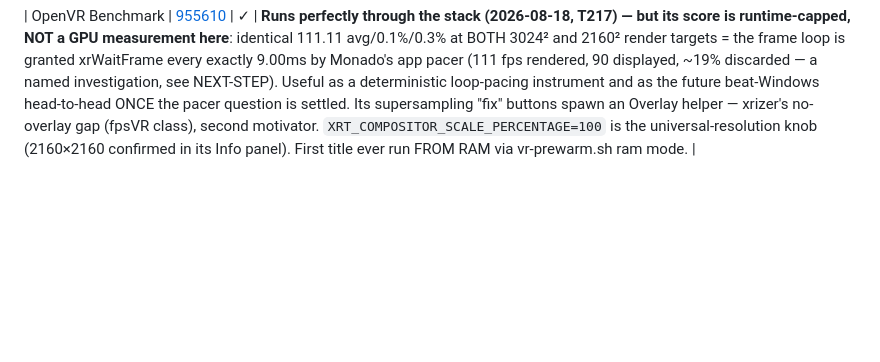
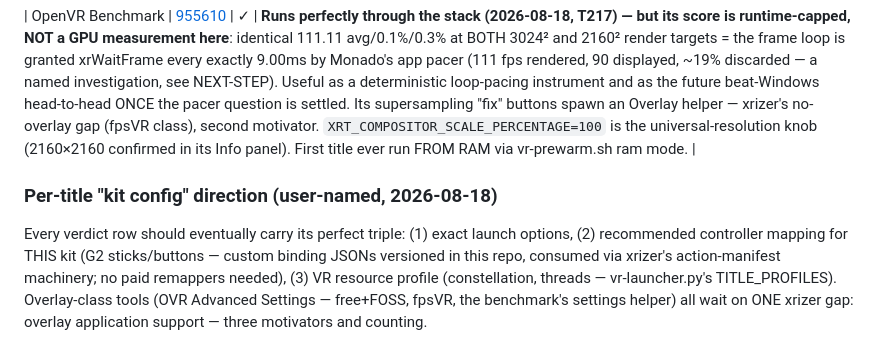
Before and after one commit to Wintch/reverb-g2, a Markdown page: docs/23-game-compatibility.md, the part around the change. Drawn GitHub-style; blank space fills up the shorter version.

Commit message:
docs/23: per-title kit-config direction (launch options + bindings + profile per row); OVRAS is FOSS and overlay-gated
Co-Authored-By: Claude Fable 5 <noreply@anthropic.com>

```diff
--- a/docs/23-game-compatibility.md
+++ b/docs/23-game-compatibility.md
@@ -269,3 +269,13 @@ that fit the 10-15G working budget; anything bigger waits for the permanent/mech
 tier decision (the Alyx class).
 
 | OpenVR Benchmark | [955610](https://steamdb.info/app/955610/) | ✓ | **Runs perfectly through the stack (2026-08-18, T217) — but its score is runtime-capped, NOT a GPU measurement here**: identical 111.11 avg/0.1%/0.3% at BOTH 3024² and 2160² render targets = the frame loop is granted xrWaitFrame every exactly 9.00ms by Monado's app pacer (111 fps rendered, 90 displayed, ~19% discarded — a named investigation, see NEXT-STEP). Useful as a deterministic loop-pacing instrument and as the future beat-Windows head-to-head ONCE the pacer question is settled. Its supersampling "fix" buttons spawn an Overlay helper — xrizer's no-overlay gap (fpsVR class), second motivator. `XRT_COMPOSITOR_SCALE_PERCENTAGE=100` is the universal-resolution knob (2160×2160 confirmed in its Info panel). First title ever run FROM RAM via vr-prewarm.sh ram mode. |
+
+### Per-title "kit config" direction (user-named, 2026-08-18)
+
+Every verdict row should eventually carry its perfect triple: (1) exact launch
+options, (2) recommended controller mapping for THIS kit (G2 sticks/buttons —
+custom binding JSONs versioned in this repo, consumed via xrizer's action-manifest
+machinery; no paid remappers needed), (3) VR resource profile (constellation,
+threads — vr-launcher.py's TITLE_PROFILES). Overlay-class tools (OVR Advanced
+Settings — free+FOSS, fpsVR, the benchmark's settings helper) all wait on ONE
+xrizer gap: overlay application support — three motivators and counting.
```
